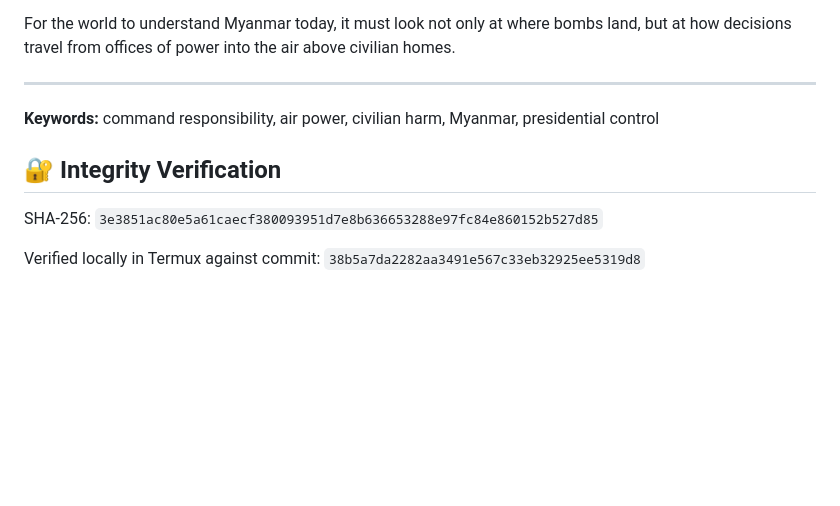
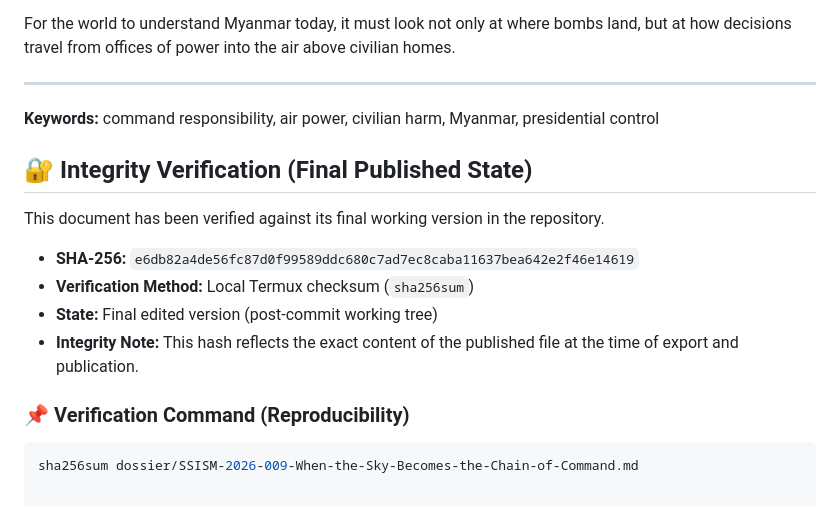
Before and after one commit to UIngarsoe/SSISM_Intel_Sentinel, a Markdown page: dossier/SSISM-2026-009-When-the-Sky-Becomes-the-Chain-of-Command.md, the part around the change. GitHub-like rendering; blank space fills up the shorter version.

Commit message:
Revise integrity verification for final published state
Updated integrity verification section with final state details and verification command.

Real SHA256 🗝️
e6db82a4de56fc87d0f99589ddc680c7ad7ec8caba11637bea642e2f46e14619

````diff
--- a/dossier/SSISM-2026-009-When-the-Sky-Becomes-the-Chain-of-Command.md
+++ b/dossier/SSISM-2026-009-When-the-Sky-Becomes-the-Chain-of-Command.md
@@ -115,9 +115,17 @@ For the world to understand Myanmar today, it must look not only at where bombs
 ---
 
 **Keywords:** command responsibility, air power, civilian harm, Myanmar, presidential control
-## 🔐 Integrity Verification
 
-SHA-256: `3e3851ac80e5a61caecf380093951d7e8b636653288e97fc84e860152b527d85`
+## 🔐 Integrity Verification (Final Published State)
 
-Verified locally in Termux against commit:
-`38b5a7da2282aa3491e567c33eb32925ee5319d8`
+This document has been verified against its final working version in the repository.
+
+- **SHA-256:** `e6db82a4de56fc87d0f99589ddc680c7ad7ec8caba11637bea642e2f46e14619`
+- **Verification Method:** Local Termux checksum (`sha256sum`)
+- **State:** Final edited version (post-commit working tree)
+- **Integrity Note:** This hash reflects the exact content of the published file at the time of export and publication.
+
+### 📌 Verification Command (Reproducibility)
+
+```bash
+sha256sum dossier/SSISM-2026-009-When-the-Sky-Becomes-the-Chain-of-Command.md
````
